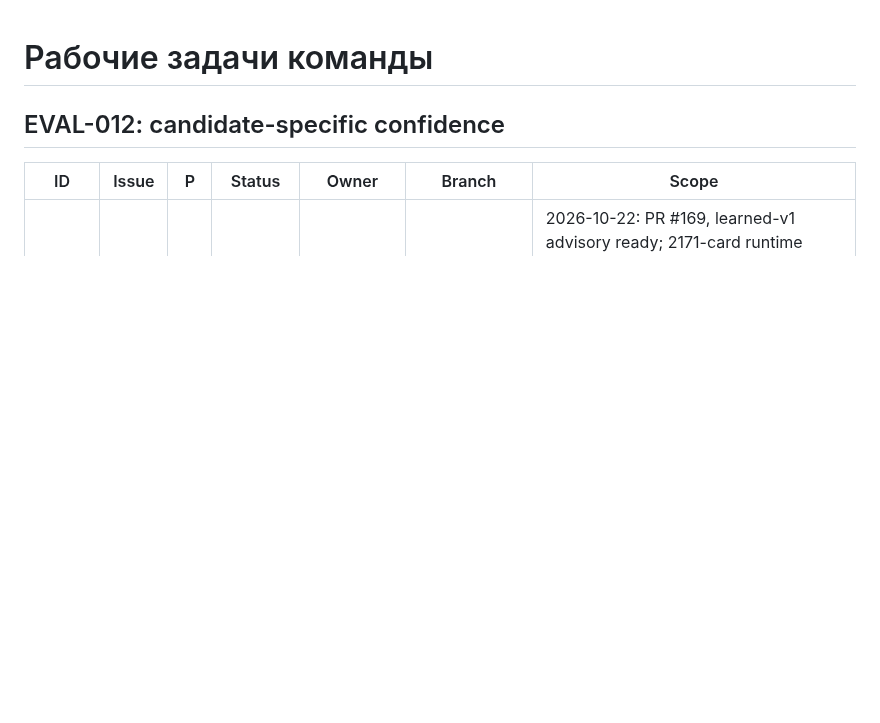
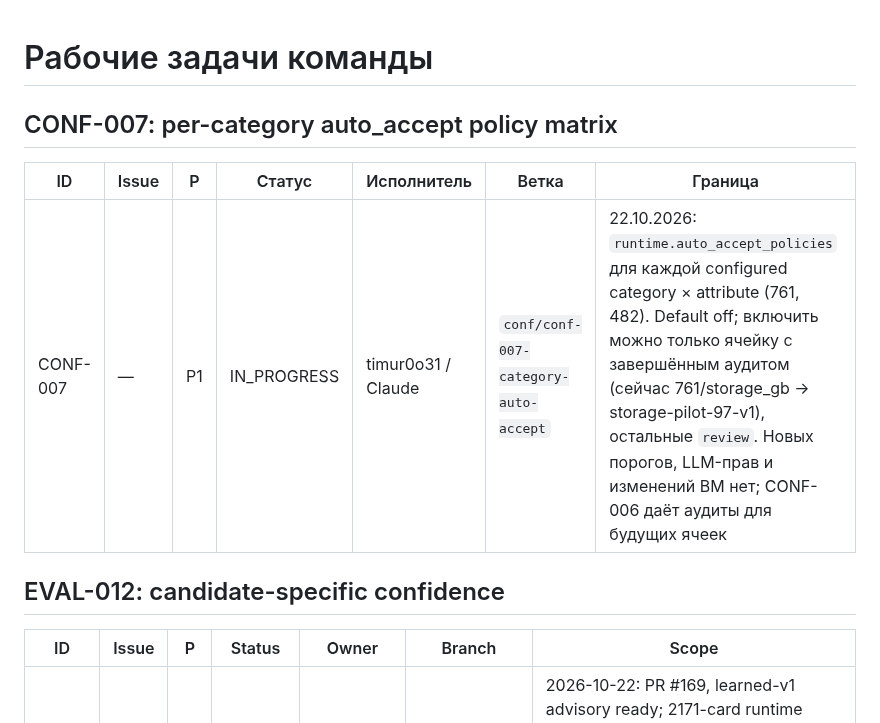
Before and after one commit to CRUDoshleps/GoodsAI, a Markdown page: TASKS.md, the part around the change. Drawn GitHub-style; blank space fills up the shorter version.

Commit message:
chore(tasks): claim CONF-007
Co-Authored-By: Claude Opus 5.5 <noreply@anthropic.com>
Claude-Session: https://claude.ai/code/session_01FJjZ2XhdYsaRFqtDBPxHek

```diff
--- a/TASKS.md
+++ b/TASKS.md
@@ -1,4 +1,10 @@
 # Рабочие задачи команды
+
+## CONF-007: per-category auto_accept policy matrix
+
+| ID | Issue | P | Статус | Исполнитель | Ветка | Граница |
+| --- | --- | --- | --- | --- | --- | --- |
+| CONF-007 | — | P1 | IN_PROGRESS | timur0o31 / Claude | `conf/conf-007-category-auto-accept` | 22.10.2026: `runtime.auto_accept_policies` для каждой configured category × attribute (761, 482). Default off; включить можно только ячейку с завершённым аудитом (сейчас 761/storage_gb → storage-pilot-97-v1), остальные `review`. Новых порогов, LLM-прав и изменений ВМ нет; CONF-006 даёт аудиты для будущих ячеек |
 
 ## EVAL-012: candidate-specific confidence
 
```
